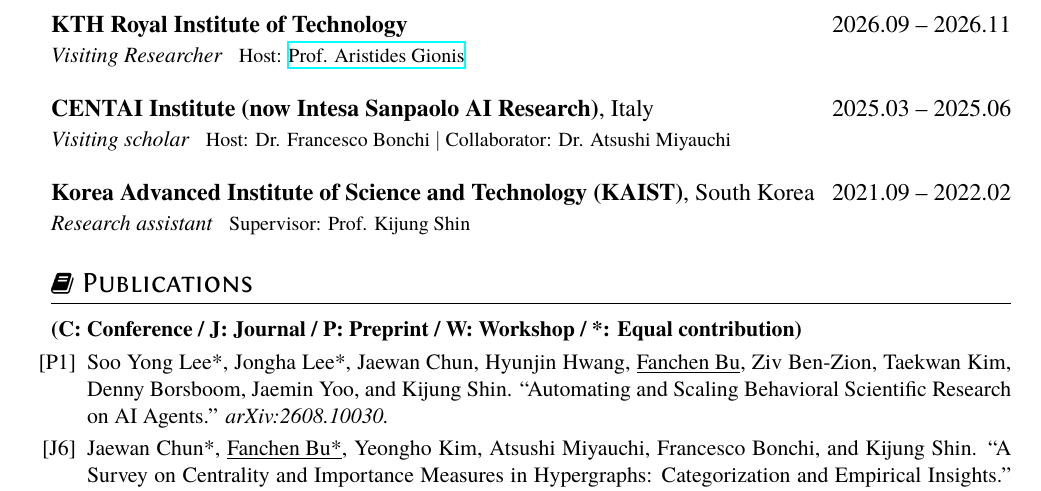
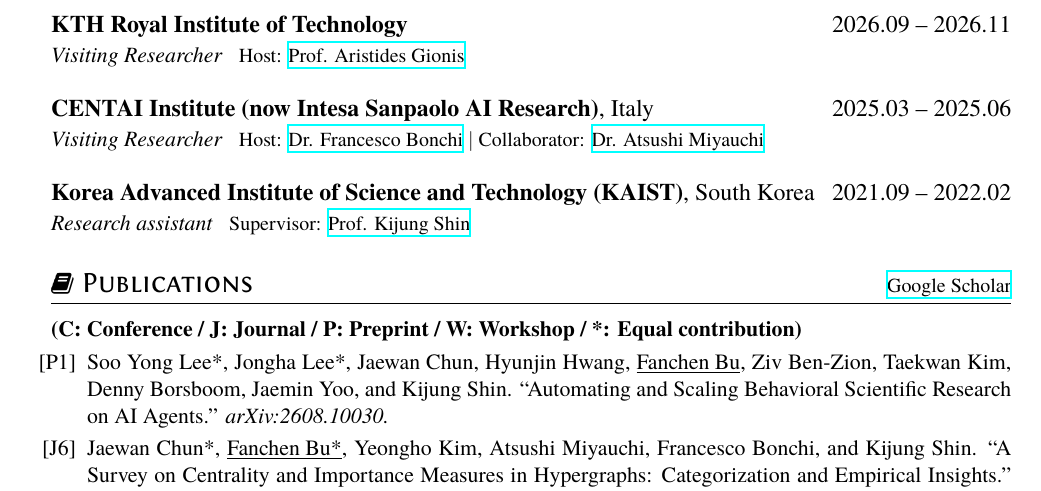
Before and after one commit to bokveizen/bokveizen.github.io, a LaTeX CV (files/CV/resume.tex): part of page 1 of 4, cut so that both start at the same text. Compiled offline with XeLaTeX.

Commit message:
Standardize CV visiting roles and add Google Scholar links

```diff
--- a/files/CV/resume.tex
+++ b/files/CV/resume.tex
@@ -47,11 +47,11 @@
 \role{Visiting Researcher}{\small Host: \href{https://scholar.google.com/citations?hl=en&user=11JgipcAAAAJ}{Prof. Aristides Gionis}}
 
 \datedsubsection{\textbf{CENTAI Institute (now Intesa Sanpaolo AI Research)}, Italy}{2025.03 -- 2025.06}
-\role{Visiting scholar} {\small Host: Dr. Francesco Bonchi $\mid$ Collaborator: Dr. Atsushi Miyauchi}
+\role{Visiting Researcher} {\small Host: \href{https://scholar.google.com/citations?user=R1Jt75cAAAAJ}{Dr. Francesco Bonchi} $\mid$ Collaborator: \href{https://scholar.google.com/citations?user=yMyLQ2cAAAAJ}{Dr. Atsushi Miyauchi}}
 
 \datedsubsection{\textbf{Korea Advanced Institute of Science and Technology (KAIST)}, South Korea}{2021.09 -- 2022.02}
 \role{Research assistant}
-{\small Supervisor: Prof. Kijung Shin}
+{\small Supervisor: \href{https://scholar.google.com/citations?user=Yp3Cz5AAAAAJ}{Prof. Kijung Shin}}
 
 % Reference Test
 %\datedsubsection{\textbf{Paper Title\cite{zaharia2012resilient}}}{May. 2015}
@@ -60,7 +60,7 @@
 %  \item main contribution
 %\end{itemize}
 
-\section{\faBook\ Publications}
+\section{\faBook\ Publications\hfill{\small\normalfont\href{https://scholar.google.com/citations?user=XjNu7-AAAAAJ}{Google Scholar}}}
 \textbf{(C: Conference / J: Journal / P: Preprint / W: Workshop / *: Equal contribution)}
 \begin{itemize}[parsep=0.5ex]
   \item [{[P1]}]
```
Also changed, not shown: files/CV/CV_Fanchen_Bu_latest.pdf, files/CV/resume.tex (6 more changed lines).
